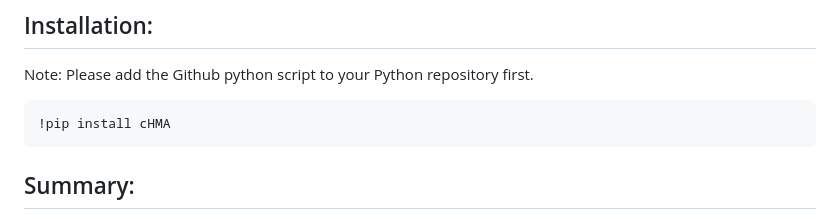
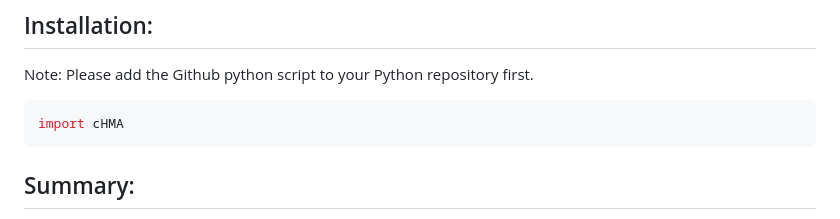
Before and after one commit to bkeelin1/cHMA, a Markdown page: README.md, the part around the change. Rendered like a GitHub page.

````diff
--- a/README.md
+++ b/README.md
@@ -11,7 +11,7 @@ Note: Please add the Github python script to your Python repository
 first.
 
 ``` python
-!pip install cHMA
+import cHMA
 ```
 
 ## Summary:
````
